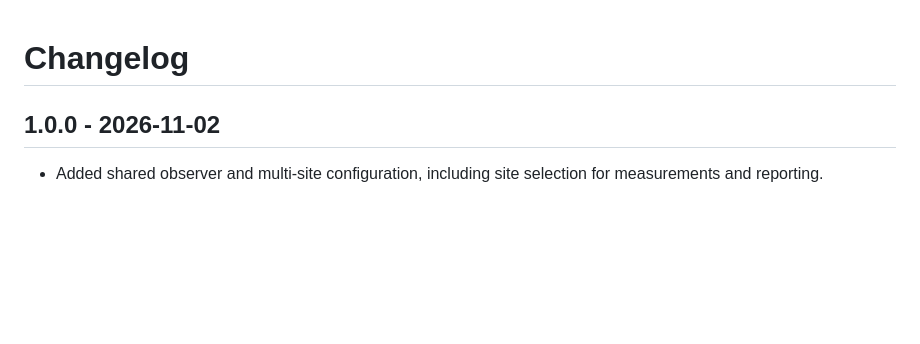
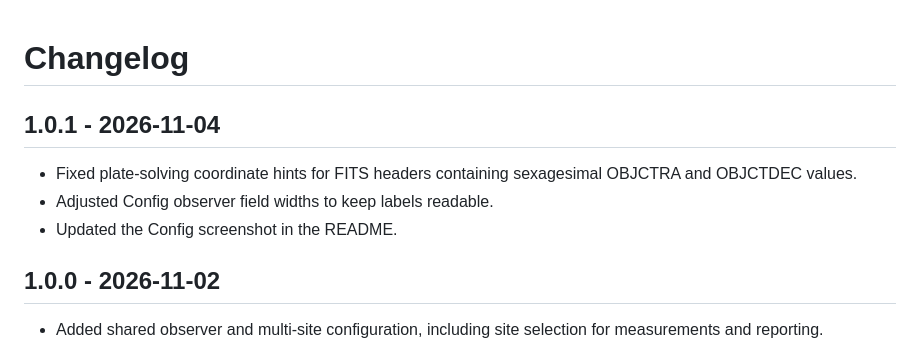
Before and after one commit to Aquarius58/SeePhot, a Markdown page: CHANGELOG.md, the part around the change. GitHub-like rendering; blank space fills up the shorter version.

```diff
--- a/CHANGELOG.md
+++ b/CHANGELOG.md
@@ -1,4 +1,11 @@
 # Changelog
+
+## 1.0.1 - 2026-11-04
+
+- Fixed plate-solving coordinate hints for FITS headers containing
+  sexagesimal OBJCTRA and OBJCTDEC values.
+- Adjusted Config observer field widths to keep labels readable.
+- Updated the Config screenshot in the README.
 
 ## 1.0.0 - 2026-11-02
 
```
Also changed, not shown: README.md (+1 -1 lines), screenshots/config.png, 2 other files.
